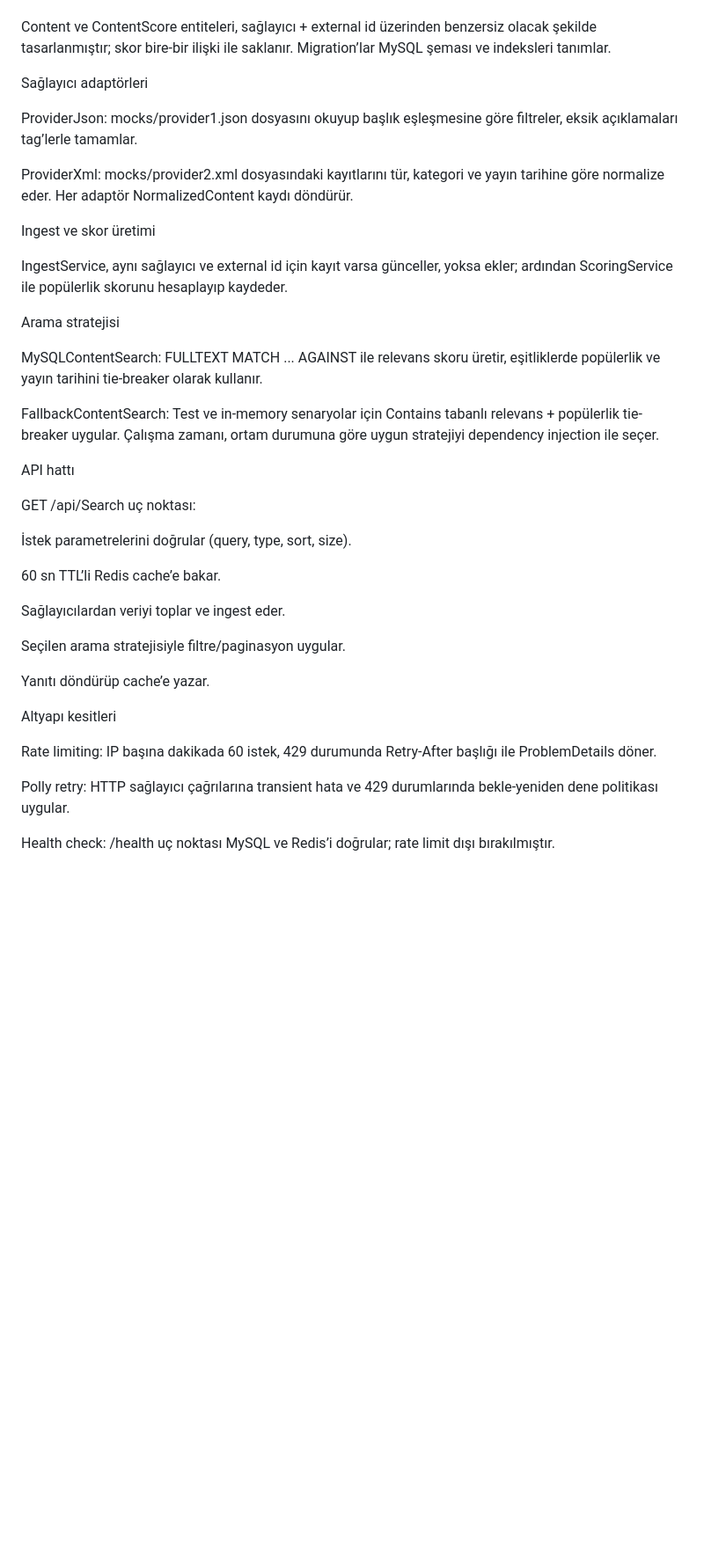
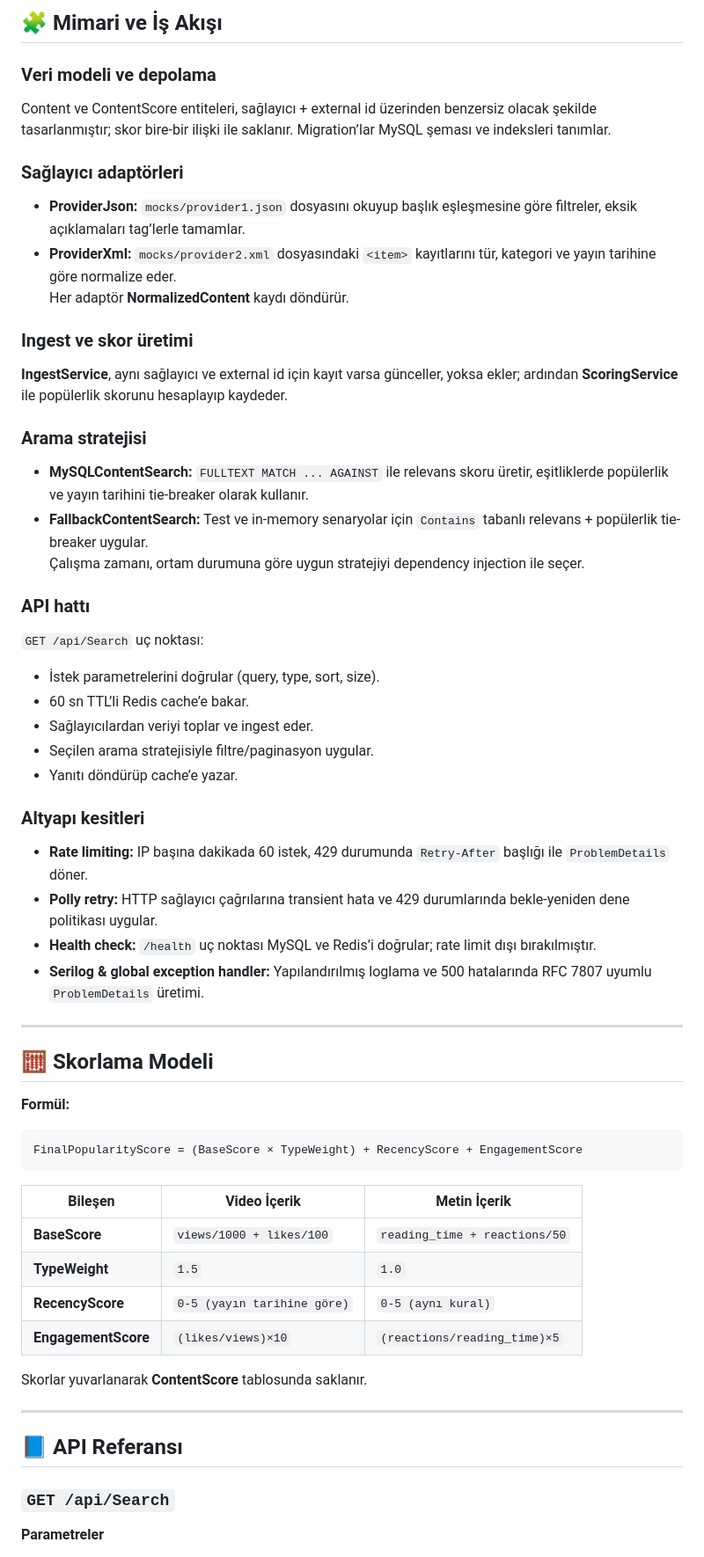
Before and after one commit to ynsergull/SearchEngineSolution, a Markdown page: README.md, the part around the change printed below. Shown: that part at 88% size. Drawn GitHub-style; blank space fills up the shorter version.

````diff
--- a/README.md
+++ b/README.md
@@ -87,43 +65,59 @@ Veri modeli ve depolama
 
+## 🧩 Mimari ve İş Akışı
+
+### Veri modeli ve depolama
 Content ve ContentScore entiteleri, sağlayıcı + external id üzerinden benzersiz olacak şekilde tasarlanmıştır; skor bire-bir ilişki ile saklanır. Migration’lar MySQL şeması ve indeksleri tanımlar.
 
-Sağlayıcı adaptörleri
+### Sağlayıcı adaptörleri
+- **ProviderJson:** `mocks/provider1.json` dosyasını okuyup başlık eşleşmesine göre filtreler, eksik açıklamaları tag’lerle tamamlar.
+- **ProviderXml:** `mocks/provider2.xml` dosyasındaki `<item>` kayıtlarını tür, kategori ve yayın tarihine göre normalize eder.
+Her adaptör **NormalizedContent** kaydı döndürür.
 
-ProviderJson: mocks/provider1.json dosyasını okuyup başlık eşleşmesine göre filtreler, eksik açıklamaları tag’lerle tamamlar.
+### Ingest ve skor üretimi
+**IngestService**, aynı sağlayıcı ve external id için kayıt varsa günceller, yoksa ekler; ardından **ScoringService** ile popülerlik skorunu hesaplayıp kaydeder.
 
-ProviderXml: mocks/provider2.xml dosyasındaki <item> kayıtlarını tür, kategori ve yayın tarihine göre normalize eder.
-Her adaptör NormalizedContent kaydı döndürür.
-
-Ingest ve skor üretimi
-
-IngestService, aynı sağlayıcı ve external id için kayıt varsa günceller, yoksa ekler; ardından ScoringService ile popülerlik skorunu hesaplayıp kaydeder.
-
-Arama stratejisi
-
-MySQLContentSearch: FULLTEXT MATCH ... AGAINST ile relevans skoru üretir, eşitliklerde popülerlik ve yayın tarihini tie-breaker olarak kullanır.
-
-FallbackContentSearch: Test ve in-memory senaryolar için Contains tabanlı relevans + popülerlik tie-breaker uygular.
+### Arama stratejisi
+- **MySQLContentSearch:** `FULLTEXT MATCH ... AGAINST` ile relevans skoru üretir, eşitliklerde popülerlik ve yayın tarihini tie-breaker olarak kullanır.
+- **FallbackContentSearch:** Test ve in-memory senaryolar için `Contains` tabanlı relevans + popülerlik tie-breaker uygular.
 Çalışma zamanı, ortam durumuna göre uygun stratejiyi dependency injection ile seçer.
 
-API hattı
+### API hattı
+`GET /api/Search` uç noktası:
+- İstek parametrelerini doğrular (query, type, sort, size).
+- 60 sn TTL’li Redis cache’e bakar.
+- Sağlayıcılardan veriyi toplar ve ingest eder.
+- Seçilen arama stratejisiyle filtre/paginasyon uygular.
+- Yanıtı döndürüp cache’e yazar.
 
-GET /api/Search uç noktası:
+### Altyapı kesitleri
+- **Rate limiting:** IP başına dakikada 60 istek, 429 durumunda `Retry-After` başlığı ile `ProblemDetails` döner.
+- **Polly retry:** HTTP sağlayıcı çağrılarına transient hata ve 429 durumlarında bekle-yeniden dene politikası uygular.
+- **Health check:** `/health` uç noktası MySQL ve Redis’i doğrular; rate limit dışı bırakılmıştır.
+- **Serilog & global exception handler:** Yapılandırılmış loglama ve 500 hatalarında RFC 7807 uyumlu `ProblemDetails` üretimi.
 
-İstek parametrelerini doğrular (query, type, sort, size).
+---
 
-60 sn TTL’li Redis cache’e bakar.
+## 🧮 Skorlama Modeli
 
-Sağlayıcılardan veriyi toplar ve ingest eder.
+**Formül:**
+```
+FinalPopularityScore = (BaseScore × TypeWeight) + RecencyScore + EngagementScore
+```
 
-Seçilen arama stratejisiyle filtre/paginasyon uygular.
+| Bileşen           | Video İçerik                         | Metin İçerik                         |
+|-------------------|--------------------------------------|--------------------------------------|
+| **BaseScore**     | `views/1000 + likes/100`             | `reading_time + reactions/50`        |
+| **TypeWeight**    | `1.5`                                | `1.0`                                |
+| **RecencyScore**  | `0-5 (yayın tarihine göre)`          | `0-5 (aynı kural)`                   |
+| **EngagementScore** | `(likes/views)×10`                 | `(reactions/reading_time)×5`         |
 
-Yanıtı döndürüp cache’e yazar.
+Skorlar yuvarlanarak **ContentScore** tablosunda saklanır.
 
-Altyapı kesitleri
+---
 
-Rate limiting: IP başına dakikada 60 istek, 429 durumunda Retry-After başlığı ile ProblemDetails döner.
+## 📘 API Referansı
 
-Polly retry: HTTP sağlayıcı çağrılarına transient hata ve 429 durumlarında bekle-yeniden dene politikası uygular.
+### `GET /api/Search`
 
-Health check: /health uç noktası MySQL ve Redis’i doğrular; rate limit dışı bırakılmıştır.
+**Parametreler**
 
````
Also changed, not shown: other parts of README.md (+71 -117 lines).
